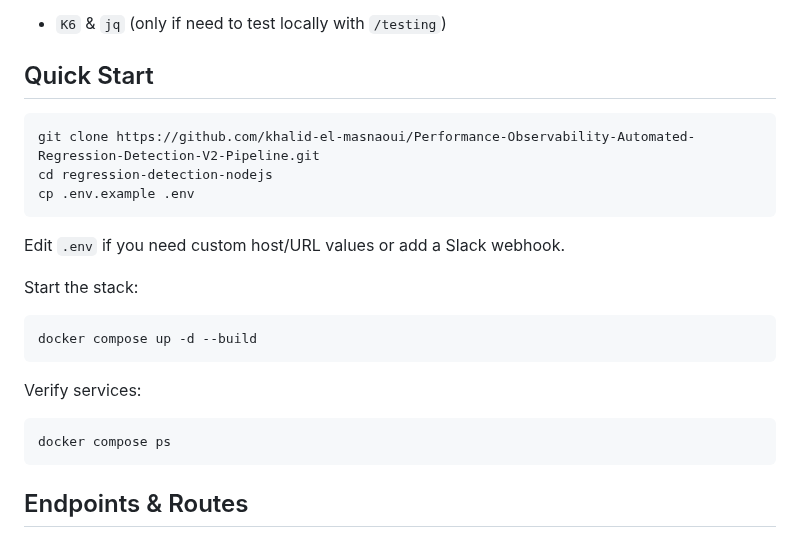
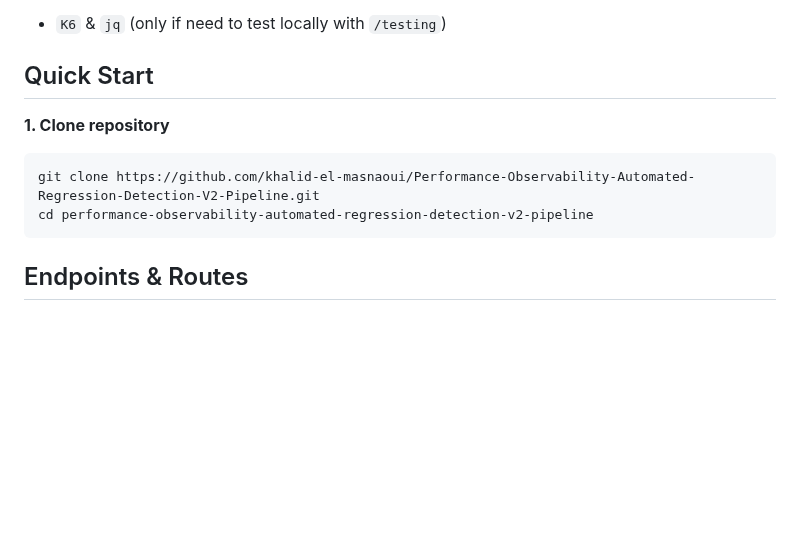
Before and after one commit to khalid-el-masnaoui/Performance-Observability-Automated-Regression-Detection-V2-Pipeline, a Markdown page: README.md, the part around the change. Rendered like a GitHub page; blank space fills up the shorter version.

Commit message:
clone repo

````diff
--- a/README.md
+++ b/README.md
@@ -130,25 +130,14 @@ Optional:
 
 ## Quick Start
 
+**1. Clone repository**
+
 ```bash
 git clone https://github.com/khalid-el-masnaoui/Performance-Observability-Automated-Regression-Detection-V2-Pipeline.git
-cd regression-detection-nodejs
-cp .env.example .env
+cd performance-observability-automated-regression-detection-v2-pipeline
 ```
 
-Edit `.env` if you need custom host/URL values or add a Slack webhook.
 
-Start the stack:
-
-```bash
-docker compose up -d --build
-```
-
-Verify services:
-
-```bash
-docker compose ps
-```
 
 ## Endpoints & Routes
 
````
